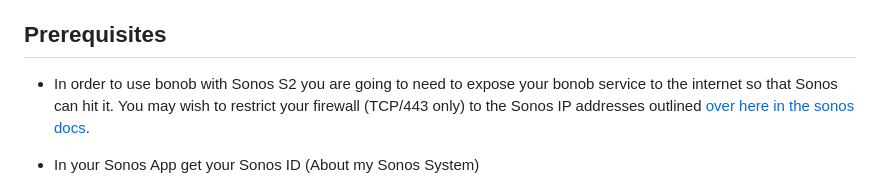
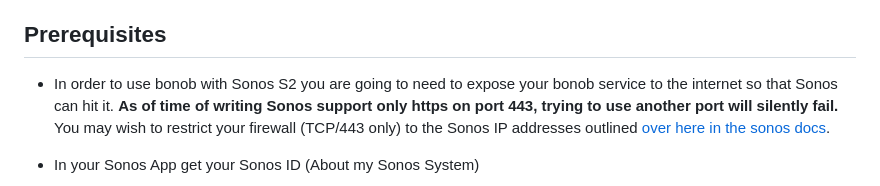
Before and after one commit to simojenki/bonob, a Markdown page: docs/sonos-s2-setup.md, the part around the change. GitHub-like rendering.

Commit message:
Update Sonos S2 setup instructions for HTTPS requirement
Clarified that Sonos only supports HTTPS on port 443, and using another port will fail silently.

```diff
--- a/docs/sonos-s2-setup.md
+++ b/docs/sonos-s2-setup.md
@@ -4,7 +4,7 @@ Credit goes to [@wkulhanek](https://github.com/wkulhanek) for writing up these i
 
 ## Prerequisites
 
-* In order to use bonob with Sonos S2 you are going to need to expose your bonob service to the internet so that Sonos can hit it.  You may wish to restrict your firewall (TCP/443 only) to the Sonos IP addresses outlined [over here in the sonos docs](https://docs.sonos.com/docs/key-requirements).
+* In order to use bonob with Sonos S2 you are going to need to expose your bonob service to the internet so that Sonos can hit it.  __As of time of writing Sonos support only https on port 443, trying to use another port will silently fail.__ You may wish to restrict your firewall (TCP/443 only) to the Sonos IP addresses outlined [over here in the sonos docs](https://docs.sonos.com/docs/key-requirements).
 
 * In your Sonos App get your Sonos ID (About my Sonos System)
 
```
